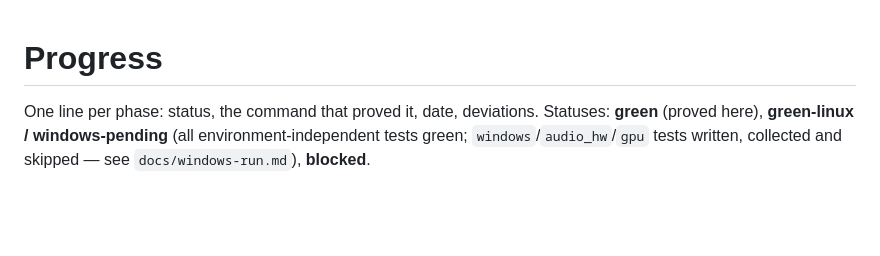
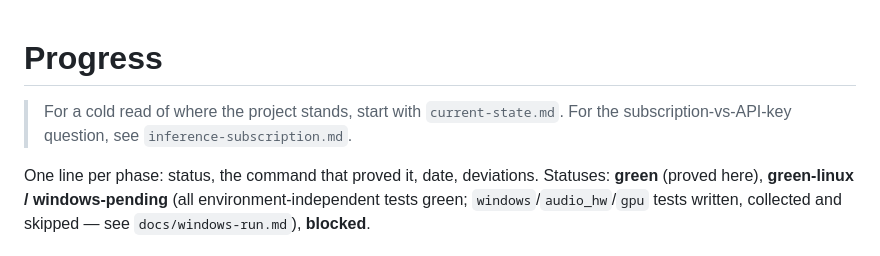
Before and after one commit to am-consultingai/upshot, a Markdown page: docs/PROGRESS.md, the part around the change. GitHub-like rendering; blank space fills up the shorter version.

```diff
--- a/docs/PROGRESS.md
+++ b/docs/PROGRESS.md
@@ -1,4 +1,7 @@
 # Progress
+
+> For a cold read of where the project stands, start with `current-state.md`.
+> For the subscription-vs-API-key question, see `inference-subscription.md`.
 
 One line per phase: status, the command that proved it, date, deviations.
 Statuses: **green** (proved here), **green-linux / windows-pending** (all
```
Also changed, not shown: docs/current-state.md (added, +173 -0 lines), docs/inference-subscription.md (added, +159 -0 lines).
